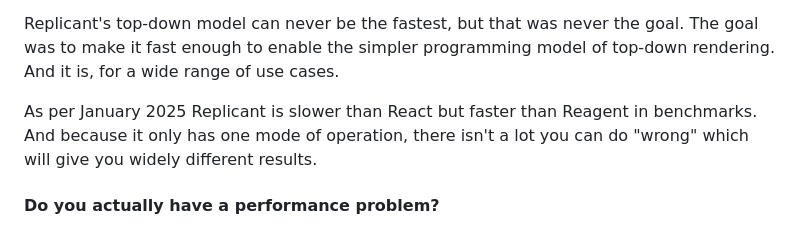
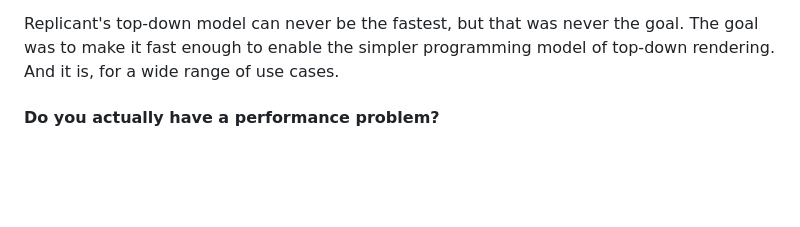
Before and after one commit to cjohansen/replicant-docs, a Markdown page: content/top-down.md, the part around the change. Drawn GitHub-style; blank space fills up the shorter version.

Commit message:
Remove benchmark reference until we have official benchmarks

```diff
--- a/content/top-down.md
+++ b/content/top-down.md
@@ -67,10 +67,6 @@ the experienced performance is smaller.
 Replicant's top-down model can never be the fastest, but that was never the
 goal. The goal was to make it fast enough to enable the simpler programming
 model of top-down rendering. And it is, for a wide range of use cases.
-
-As per January 2025 Replicant is slower than React but faster than Reagent in
-benchmarks. And because it only has one mode of operation, there isn't a lot you
-can do "wrong" which will give you widely different results.
 
 #### Do you actually have a performance problem?
 
```
